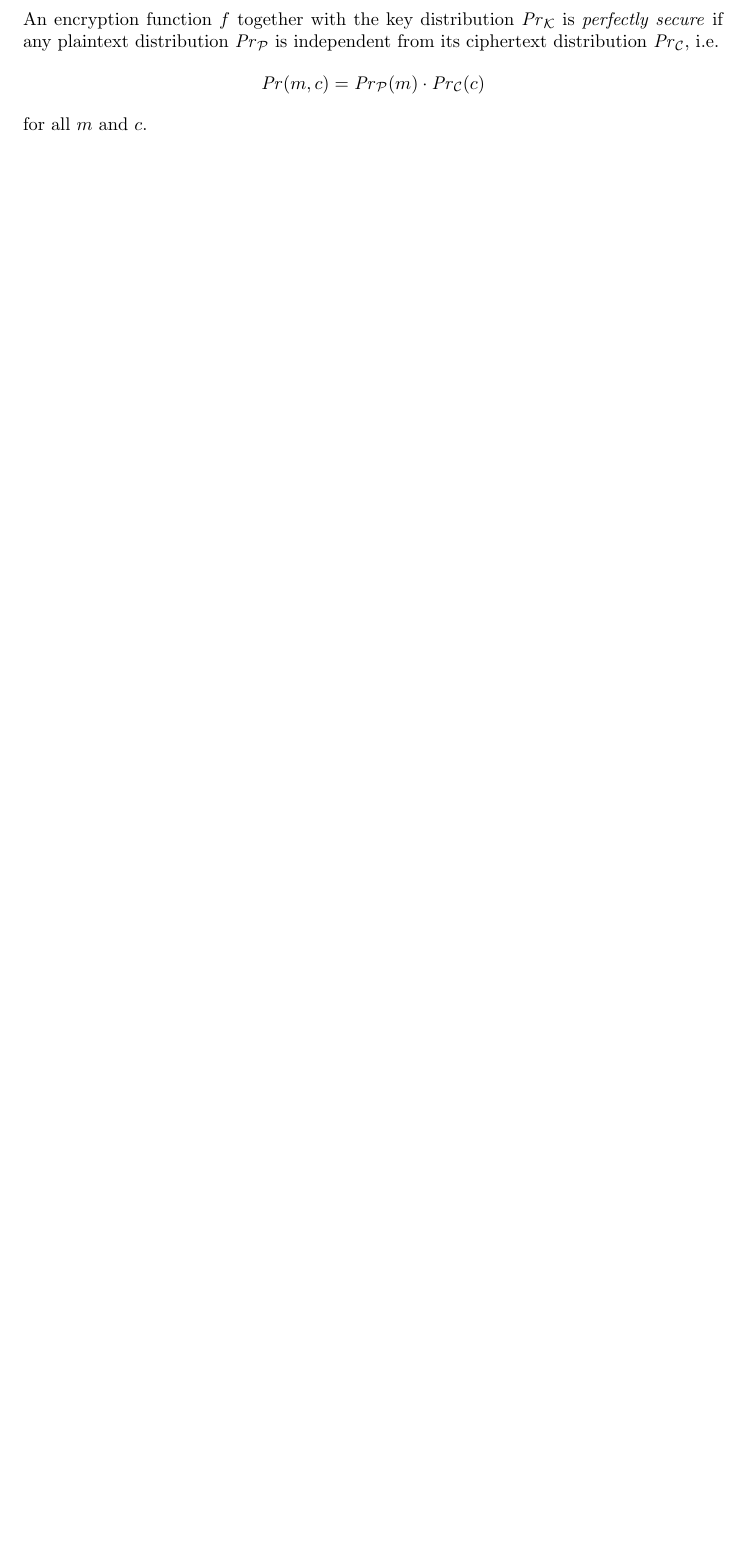
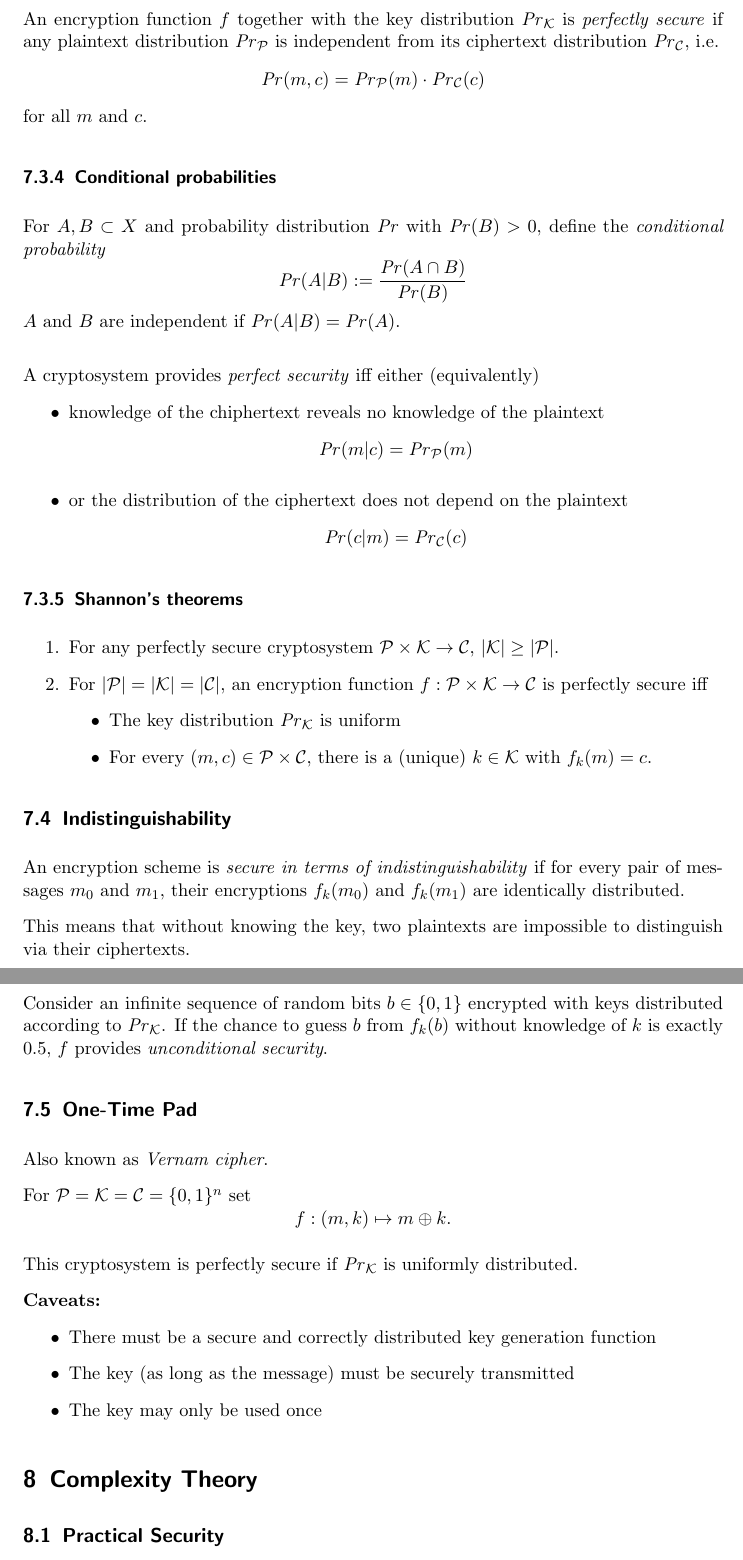
Before and after one commit to fknorr/Cryptography, a LaTeX document (Zusammenfassung/Zusammenfassung.tex): part of page 19 of 19 before the commit and two parts of pages 19 and 20 of 21 after it, the two joined at a grey line, cut so that both start at the same text, the shorter picture padded with empty space. Compiled offline with pdfLaTeX.

```diff
--- a/Zusammenfassung/Zusammenfassung.tex
+++ b/Zusammenfassung/Zusammenfassung.tex
@@ -20,6 +20,11 @@
 \newcommand\cP{\mathcal P}
 \newcommand\cC{\mathcal C}
 \newcommand\cK{\mathcal K}
+\newcommand\bigO{\mathcal O}
+\newcommand\bigo o
+\newcommand\Prob{\mathit{Pr}}
+\newcommand\compP{\mathbf{P}}
+\newcommand\compNP{\mathbf{NP}}
 \renewcommand\mod{\hspace*{0.4em}\mathrm{mod}\hspace*{0.2em}}
 
 \DeclareMathOperator\ess{ess}
@@ -568 +574,2 @@
 
+\subsubsection{Perfect security}
@@ -570,7 +576,64 @@
 
-An encryption function $f$ together with the key distribution $\mathit{Pr}_\cK$ is
-\textit{perfectly secure} if any plaintext distribution $\mathit{Pr}_\cP$ is
-independent from its ciphertext distribution $\mathit{Pr}_\cC$, i.e.
-\[\mathit{Pr}(m,c)=\mathit{Pr}_\cP(m)\cdot\mathit{Pr}_\cC(c)\]
+An encryption function $f$ together with the key distribution $\Prob_\cK$ is
+\textit{perfectly secure} if any plaintext distribution $\Prob_\cP$ is
+independent from its ciphertext distribution $\Prob_\cC$, i.e.
+\[\Prob(m,c)=\Prob_\cP(m)\cdot\Prob_\cC(c)\]
 for all $m$ and $c$.
 
+\subsubsection{Conditional probabilities}
+
+For $A,B\subset X$ and probability distribution $\Prob$ with $\Prob(B)>0$, define
+the \textit{conditional probability}\[\Prob(A|B) := \frac{\Prob(A\cap B)}{\Prob(B)}\]
+$A$ and $B$ are independent if $\Prob(A|B)=\Prob(A)$.
+
+\bigskip
+A cryptosystem provides \textit{perfect security} iff either (equivalently)
+\begin{itemize}
+    \item knowledge of the chiphertext reveals no knowledge of the plaintext
+        \[\Prob(m|c)=\Prob_\cP(m)\]
+    \item or the distribution of the ciphertext does not depend on the plaintext
+        \[\Prob(c|m)=\Prob_\cC(c)\]
+\end{itemize}
+
+\subsubsection{Shannon's theorems}
+\begin{enumerate}
+    \item For any perfectly secure cryptosystem $\cP\times\cK\rightarrow\cC$, $|\cK|\geq|\cP|$.
+    \item For $|\cP|=|\cK|=|\cC|$, an encryption function $f:\cP\times\cK\rightarrow\cC$ is
+        perfectly secure iff
+        \begin{itemize}
+            \item The key distribution $\Prob_\cK$ is uniform
+            \item For every $(m,c)\in\cP\times\cC$, there is a (unique) $k\in\cK$ with $f_k(m)=c$.
+        \end{itemize}
+\end{enumerate}
+
+\subsection{Indistinguishability}
+
+An encryption scheme is \textit{secure in terms of indistinguishability} if for every
+pair of messages $m_0$ and $m_1$, their encryptions $f_k(m_0)$ and $f_k(m_1)$ are
+identically distributed.
+
+This means that without knowing the key, two plaintexts are impossible to distinguish
+via their ciphertexts.
+
+\subsubsection{Unconditional security}
+
+Consider an infinite sequence of random bits $b\in\{0,1\}$ encrypted with keys distributed
+according to $\Prob_\cK$. If the chance to guess $b$ from $f_k(b)$ without knowledge of $k$
+is exactly $0.5$, $f$ provides \textit{unconditional security}.
+
+\subsection{One-Time Pad}
+
+Also known as \textit{Vernam cipher}.
+
+For $\cP=\cK=\cC = \{0,1\}^n$ set \[f:(m,k)\mapsto m\oplus k.\]
+
+This cryptosystem is perfectly secure if $\Prob_\cK$ is uniformly distributed.
+
+\textbf{Caveats:}\begin{itemize}
+    \item There must be a secure and correctly distributed key generation function
+    \item The key (as long as the message) must be securely transmitted
+    \item The key may only be used once
+\end{itemize}
+
+\section{Complexity Theory}
+\subsection{Practical Security}
```
Also changed, not shown: Zusammenfassung/Zusammenfassung.tex (69 more changed lines).
